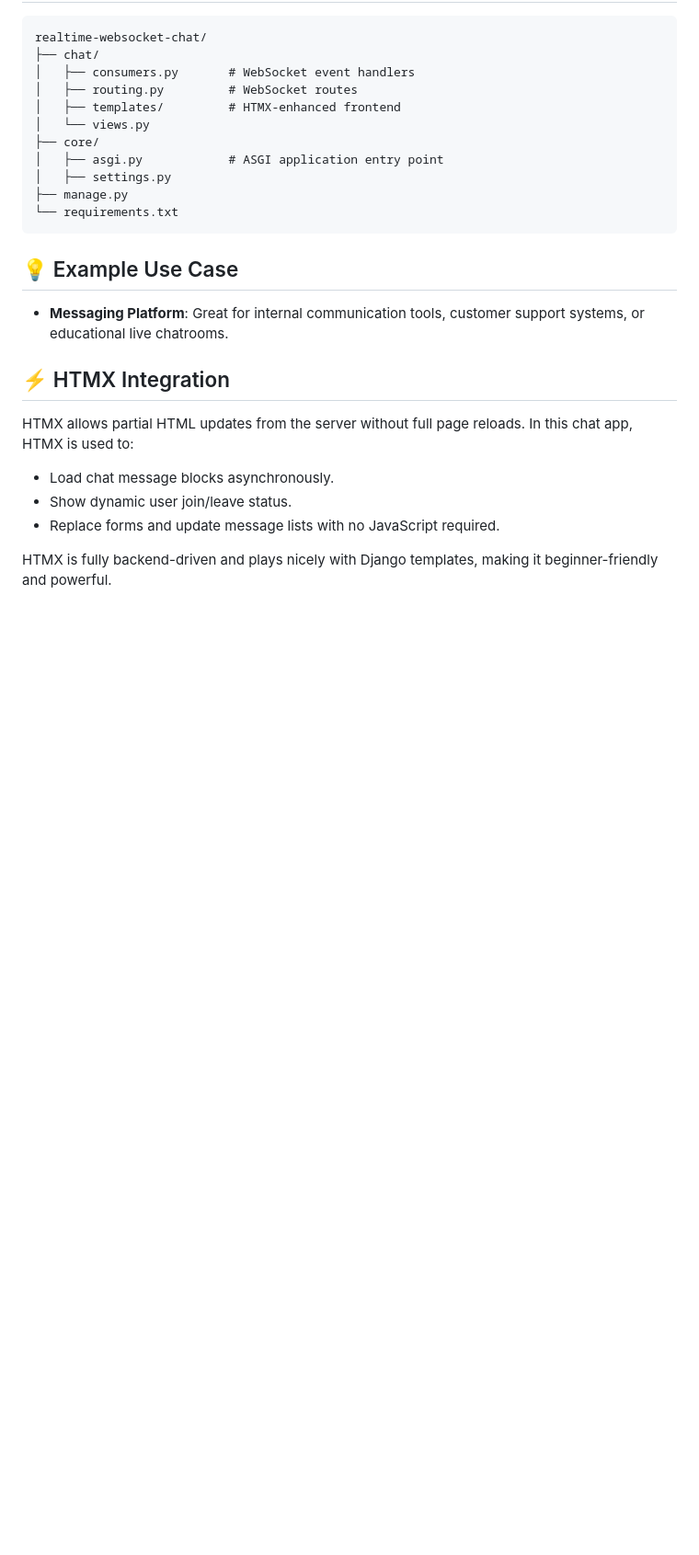
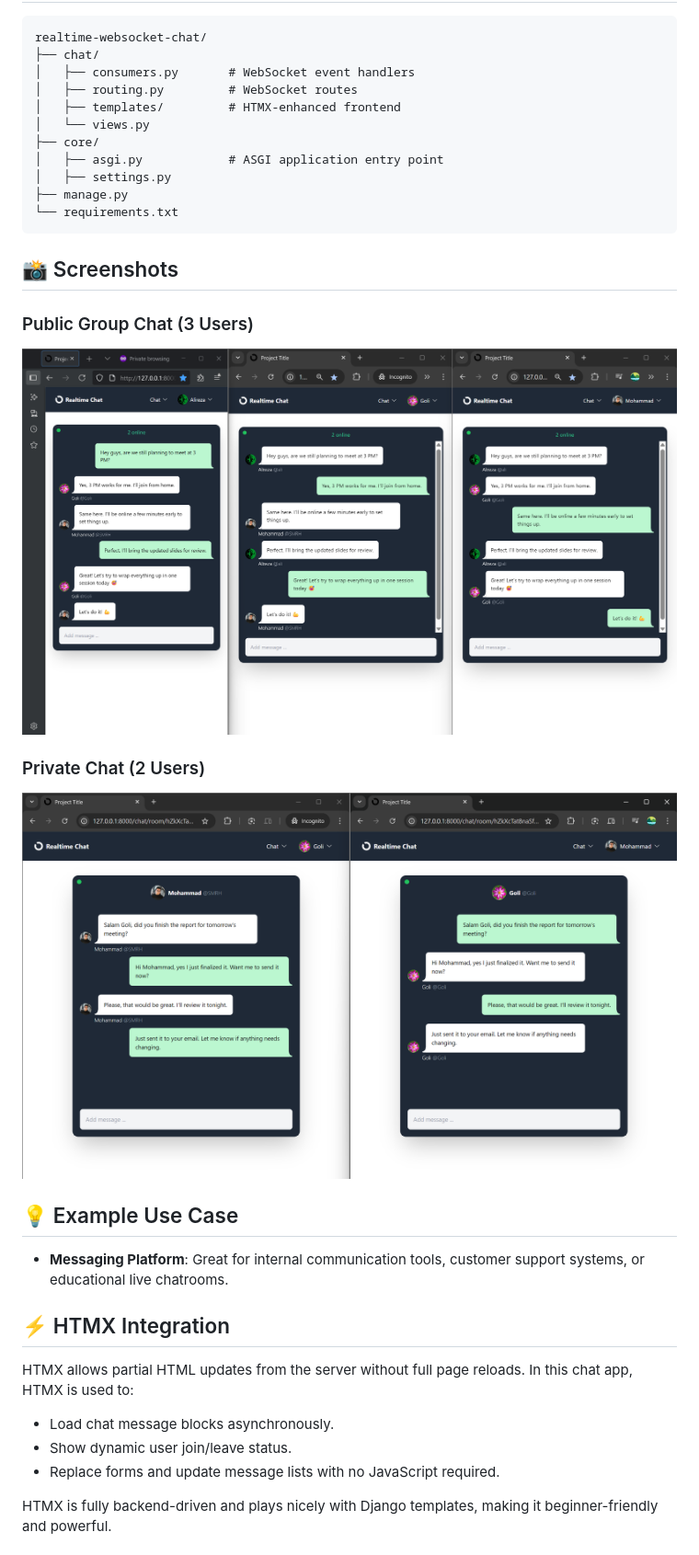
Before and after one commit to SMR-H/realtime-websocket-chat, a Markdown page: README.md, the part around the change. Shown: that part at 92% size. Rendered like a GitHub page; pictures changed too: assets/private-chat.png (added), assets/public-chat.png (added); blank space fills up the shorter version.

````diff
--- a/README.md
+++ b/README.md
@@ -133,7 +133,13 @@ realtime-websocket-chat/
 └── requirements.txt
 ```
 
+## 📸 Screenshots
 
+### Public Group Chat (3 Users)
+![Public Chat](./assets/public-chat.png)
+
+### Private Chat (2 Users)
+![Private Chat](./assets/private-chat.png)
 
 ## 💡 Example Use Case
 
````
Also changed, not shown: 1 other file.
